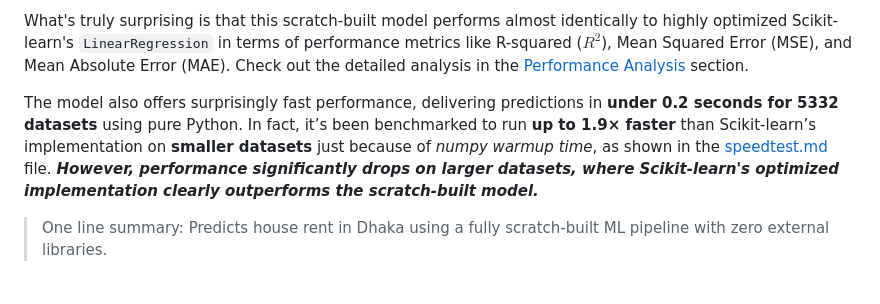
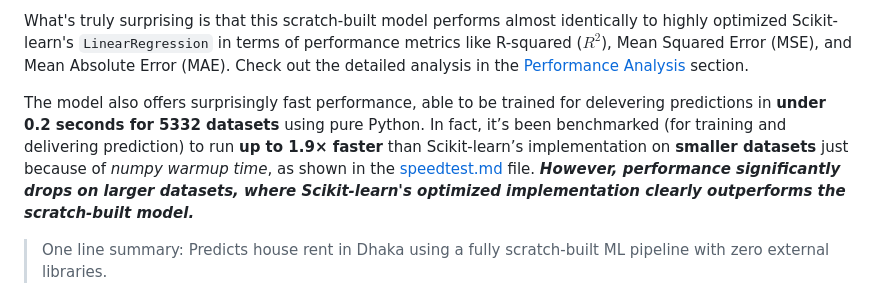
Before and after one commit to RakibulHasanRatul/dhaka-house-rent-predictor, a Markdown page: readme.md, the part around the change. Drawn GitHub-style.

Commit message:
Update formatting

```diff
--- a/readme.md
+++ b/readme.md
@@ -12,7 +12,7 @@ This project is a simple Python program that predicts house rent at various loca
 
 What's truly surprising is that this scratch-built model performs almost identically to highly optimized Scikit-learn's `LinearRegression` in terms of performance metrics like R-squared ($R^2$), Mean Squared Error (MSE), and Mean Absolute Error (MAE). Check out the detailed analysis in the [Performance Analysis](#performance-analysis-against-scikit-learn) section.
 
-The model also offers surprisingly fast performance, delivering predictions in **under 0.2 seconds for 5332 datasets** using pure Python. In fact, it’s been benchmarked to run **up to 1.9× faster** than Scikit-learn’s implementation on **smaller datasets** just because of _numpy warmup time_, as shown in the [speedtest.md](./speedtest.md) file. **_However, performance significantly drops on larger datasets, where Scikit-learn's optimized implementation clearly outperforms the scratch-built model._**
+The model also offers surprisingly fast performance, able to be trained for delevering predictions in **under 0.2 seconds for 5332 datasets** using pure Python. In fact, it’s been benchmarked (for training and delivering prediction) to run **up to 1.9× faster** than Scikit-learn’s implementation on **smaller datasets** just because of _numpy warmup time_, as shown in the [speedtest.md](./speedtest.md) file. **_However, performance significantly drops on larger datasets, where Scikit-learn's optimized implementation clearly outperforms the scratch-built model._**
 
 > One line summary: Predicts house rent in Dhaka using a fully scratch-built ML pipeline with zero external libraries.
 
```
